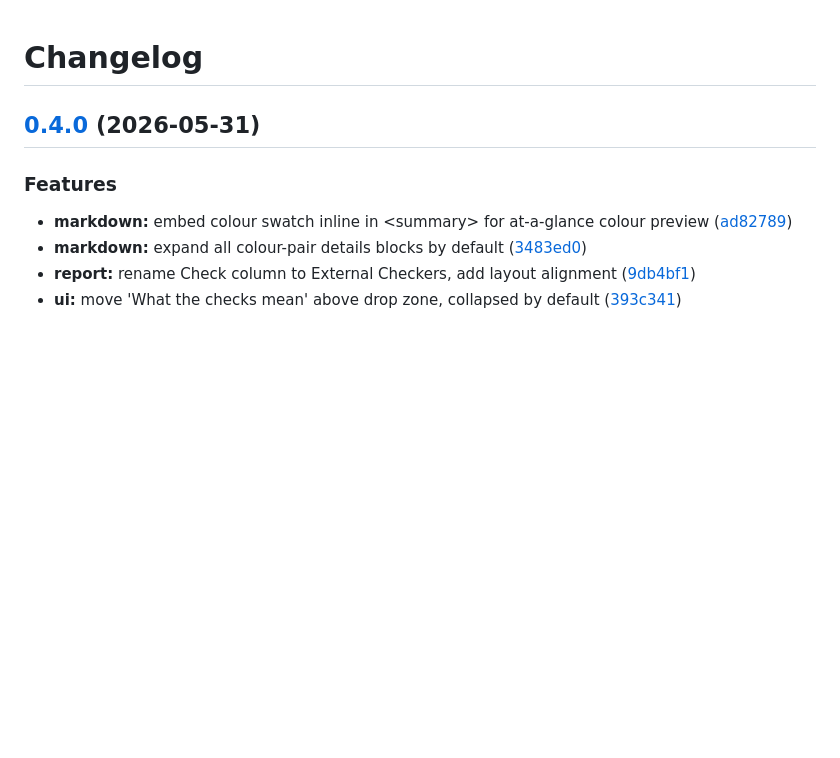
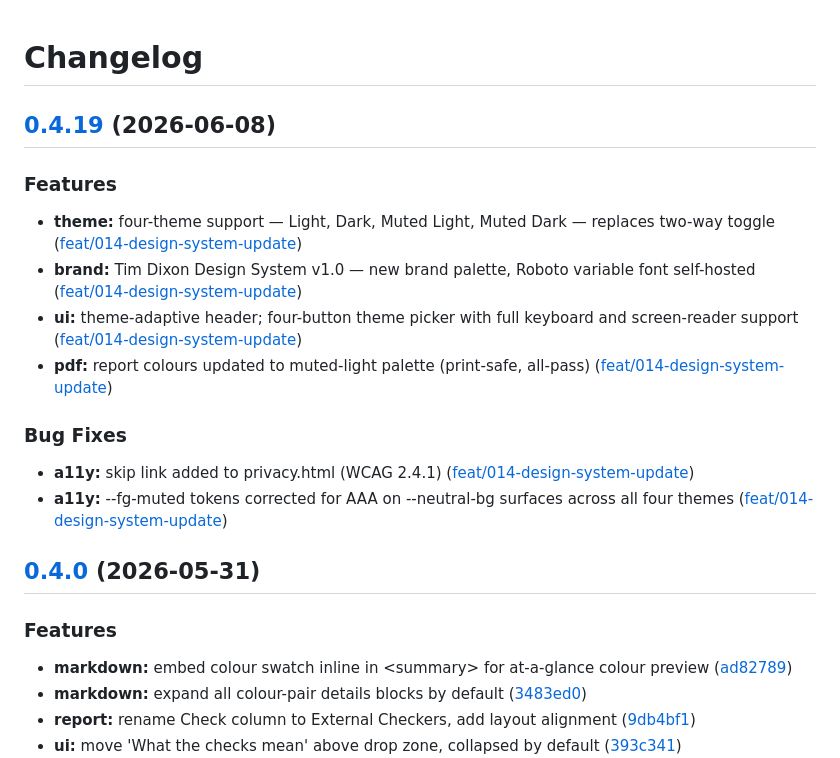
Before and after one commit to timdixon82/Image-Colour-Contrast-Checker, a Markdown page: CHANGELOG.md, the part around the change. Drawn GitHub-style; blank space fills up the shorter version.

Commit message:
chore(014): add CHANGELOG entry for v0.4.19
Co-Authored-By: Claude Sonnet 4.6 <noreply@anthropic.com>

```diff
--- a/CHANGELOG.md
+++ b/CHANGELOG.md
@@ -1,4 +1,21 @@
 # Changelog
+
+## [0.4.19](https://github.com/timdixon82/Image-Colour-Contrast-Checker/compare/v0.4.18...v0.4.19) (2026-06-08)
+
+
+### Features
+
+* **theme:** four-theme support — Light, Dark, Muted Light, Muted Dark — replaces two-way toggle ([feat/014-design-system-update](https://github.com/timdixon82/Image-Colour-Contrast-Checker/pull/30))
+* **brand:** Tim Dixon Design System v1.0 — new brand palette, Roboto variable font self-hosted ([feat/014-design-system-update](https://github.com/timdixon82/Image-Colour-Contrast-Checker/pull/30))
+* **ui:** theme-adaptive header; four-button theme picker with full keyboard and screen-reader support ([feat/014-design-system-update](https://github.com/timdixon82/Image-Colour-Contrast-Checker/pull/30))
+* **pdf:** report colours updated to muted-light palette (print-safe, all-pass) ([feat/014-design-system-update](https://github.com/timdixon82/Image-Colour-Contrast-Checker/pull/30))
+
+
+### Bug Fixes
+
+* **a11y:** skip link added to privacy.html (WCAG 2.4.1) ([feat/014-design-system-update](https://github.com/timdixon82/Image-Colour-Contrast-Checker/pull/30))
+* **a11y:** --fg-muted tokens corrected for AAA on --neutral-bg surfaces across all four themes ([feat/014-design-system-update](https://github.com/timdixon82/Image-Colour-Contrast-Checker/pull/30))
+
 
 ## [0.4.0](https://github.com/timdixon82/Image-Colour-Contrast-Checker/compare/v0.3.0...v0.4.0) (2026-05-31)
 
```
